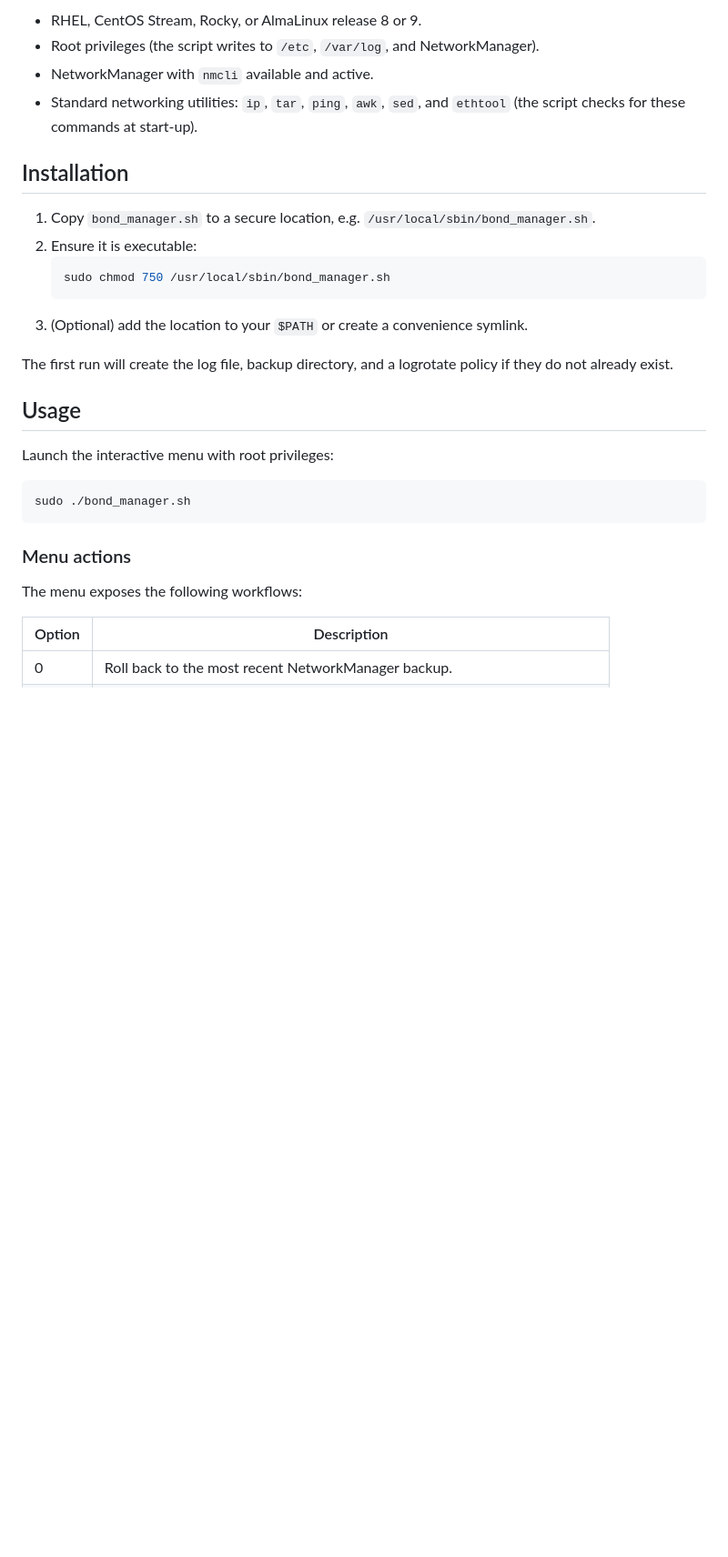
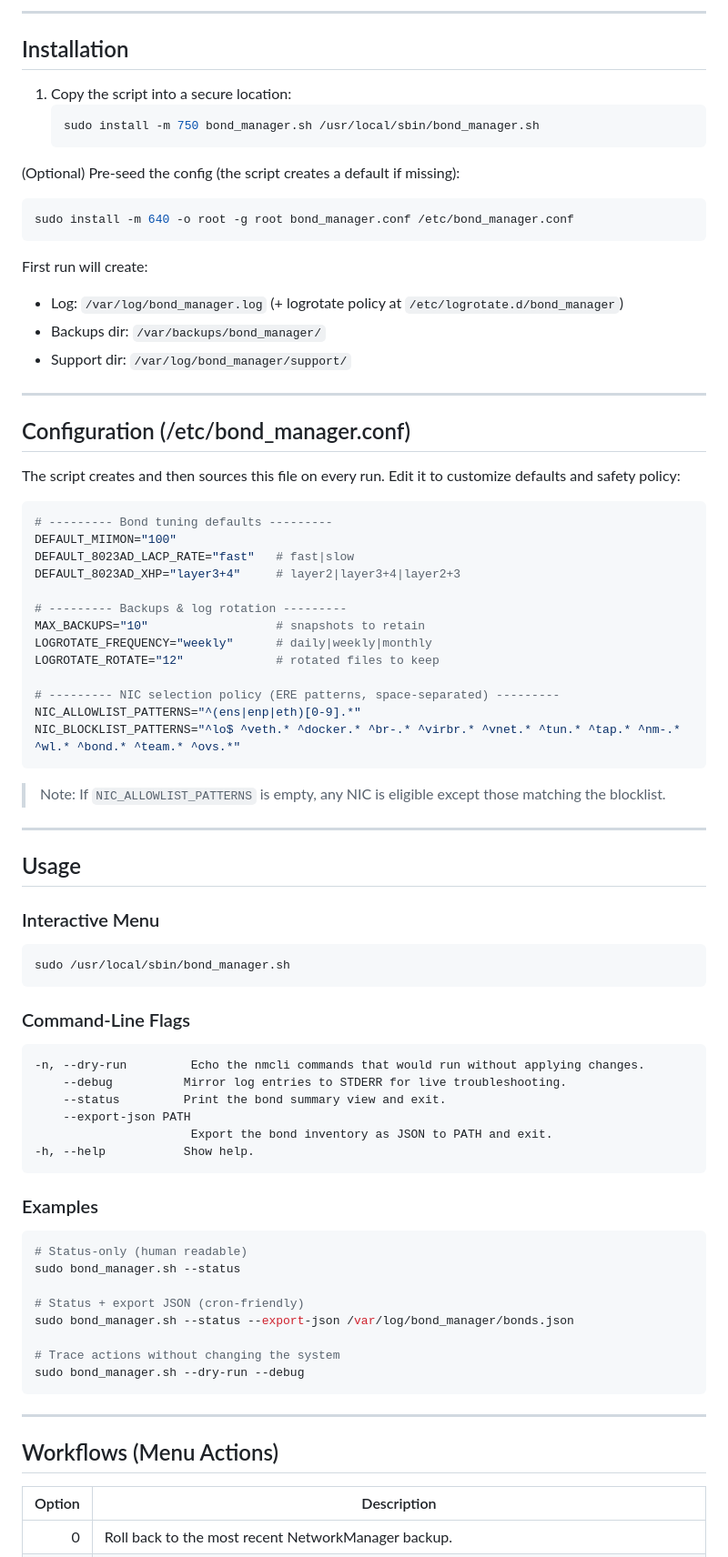
Before and after one commit to i0mja/rhel-bond-manager, a Markdown page: README.md, the part around the change printed below. Shown: that part at 91% size. Drawn GitHub-style; blank space fills up the shorter version.

````diff
--- a/README.md
+++ b/README.md
@@ -32,34 +58,83 @@ platform fleets.
 
-- RHEL, CentOS Stream, Rocky, or AlmaLinux release 8 or 9.
-- Root privileges (the script writes to `/etc`, `/var/log`, and NetworkManager).
-- NetworkManager with `nmcli` available and active.
-- Standard networking utilities: `ip`, `tar`, `ping`, `awk`, `sed`, and `ethtool`
-  (the script checks for these commands at start-up).
+---
 
 ## Installation
 
-1. Copy `bond_manager.sh` to a secure location, e.g. `/usr/local/sbin/bond_manager.sh`.
-2. Ensure it is executable:
+1. Copy the script into a secure location:
    ```bash
-   sudo chmod 750 /usr/local/sbin/bond_manager.sh
+   sudo install -m 750 bond_manager.sh /usr/local/sbin/bond_manager.sh
    ```
-3. (Optional) add the location to your `$PATH` or create a convenience symlink.
 
-The first run will create the log file, backup directory, and a logrotate policy if
-they do not already exist.
+(Optional) Pre‑seed the config (the script creates a default if missing):
+
+```bash
+sudo install -m 640 -o root -g root bond_manager.conf /etc/bond_manager.conf
+```
+
+First run will create:
+
+- Log: `/var/log/bond_manager.log` (+ logrotate policy at `/etc/logrotate.d/bond_manager`)
+- Backups dir: `/var/backups/bond_manager/`
+- Support dir: `/var/log/bond_manager/support/`
+
+---
+
+## Configuration (/etc/bond_manager.conf)
+The script creates and then sources this file on every run. Edit it to customize defaults and safety policy:
+
+```bash
+# --------- Bond tuning defaults ---------
+DEFAULT_MIIMON="100"
+DEFAULT_8023AD_LACP_RATE="fast"   # fast|slow
+DEFAULT_8023AD_XHP="layer3+4"     # layer2|layer3+4|layer2+3
+
+# --------- Backups & log rotation ---------
+MAX_BACKUPS="10"                  # snapshots to retain
+LOGROTATE_FREQUENCY="weekly"      # daily|weekly|monthly
+LOGROTATE_ROTATE="12"             # rotated files to keep
+
+# --------- NIC selection policy (ERE patterns, space-separated) ---------
+NIC_ALLOWLIST_PATTERNS="^(ens|enp|eth)[0-9].*"
+NIC_BLOCKLIST_PATTERNS="^lo$ ^veth.* ^docker.* ^br-.* ^virbr.* ^vnet.* ^tun.* ^tap.* ^nm-.* ^wl.* ^bond.* ^team.* ^ovs.*"
+```
+
+> Note: If `NIC_ALLOWLIST_PATTERNS` is empty, any NIC is eligible except those matching the blocklist.
+
+---
 
 ## Usage
 
-Launch the interactive menu with root privileges:
-
+### Interactive Menu
 ```bash
-sudo ./bond_manager.sh
+sudo /usr/local/sbin/bond_manager.sh
 ```
 
-### Menu actions
+### Command‑Line Flags
+```text
+-n, --dry-run         Echo the nmcli commands that would run without applying changes.
+    --debug          Mirror log entries to STDERR for live troubleshooting.
+    --status         Print the bond summary view and exit.
+    --export-json PATH
+                      Export the bond inventory as JSON to PATH and exit.
+-h, --help           Show help.
+```
 
-The menu exposes the following workflows:
+### Examples
+```bash
+# Status-only (human readable)
+sudo bond_manager.sh --status
+
+# Status + export JSON (cron-friendly)
+sudo bond_manager.sh --status --export-json /var/log/bond_manager/bonds.json
+
+# Trace actions without changing the system
+sudo bond_manager.sh --dry-run --debug
+```
+
+---
+
+## Workflows (Menu Actions)
 
 | Option | Description |
-| ------ | ----------- |
+|--------:|-------------|
 | 0 | Roll back to the most recent NetworkManager backup. |
````
Also changed, not shown: other parts of README.md (+156 -69 lines).
